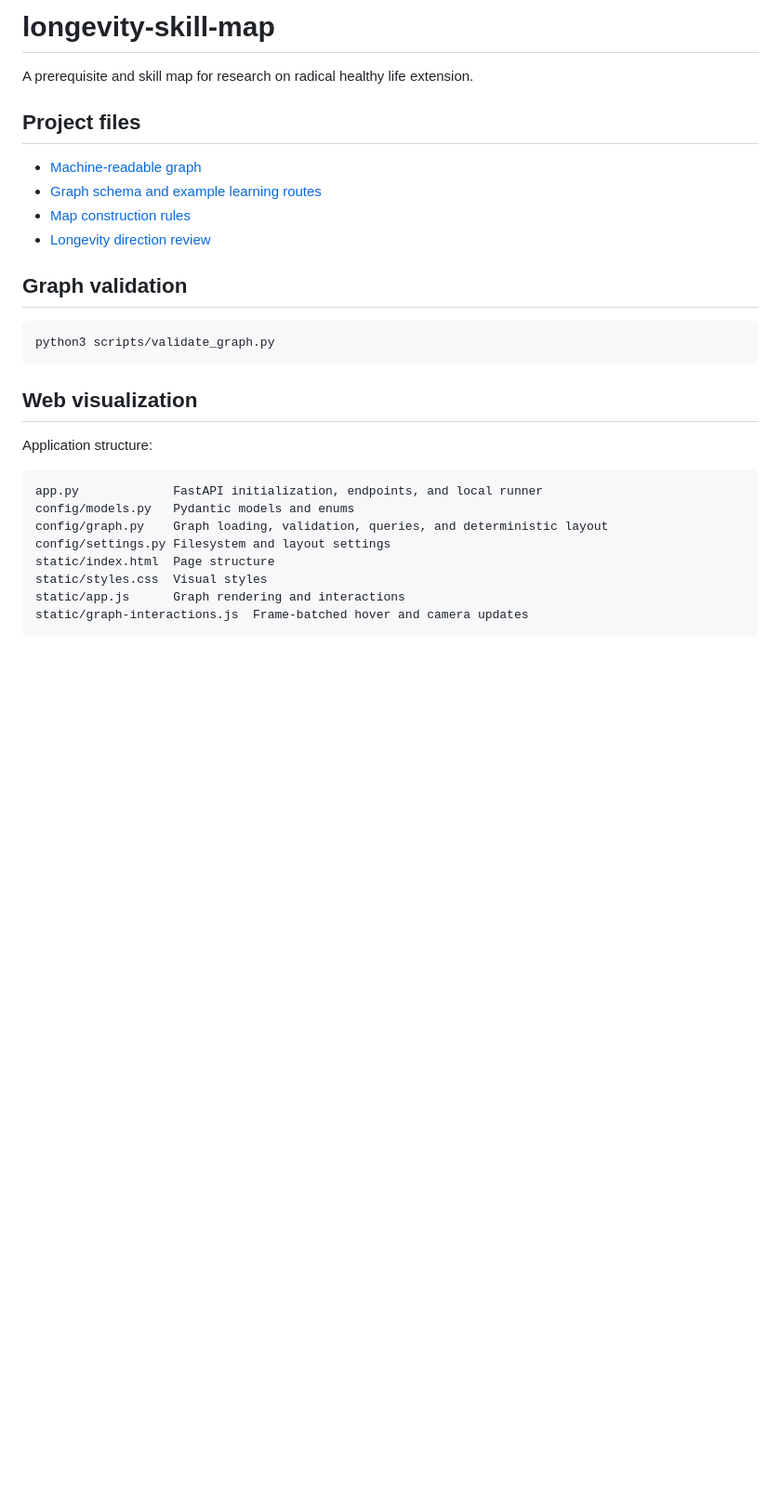
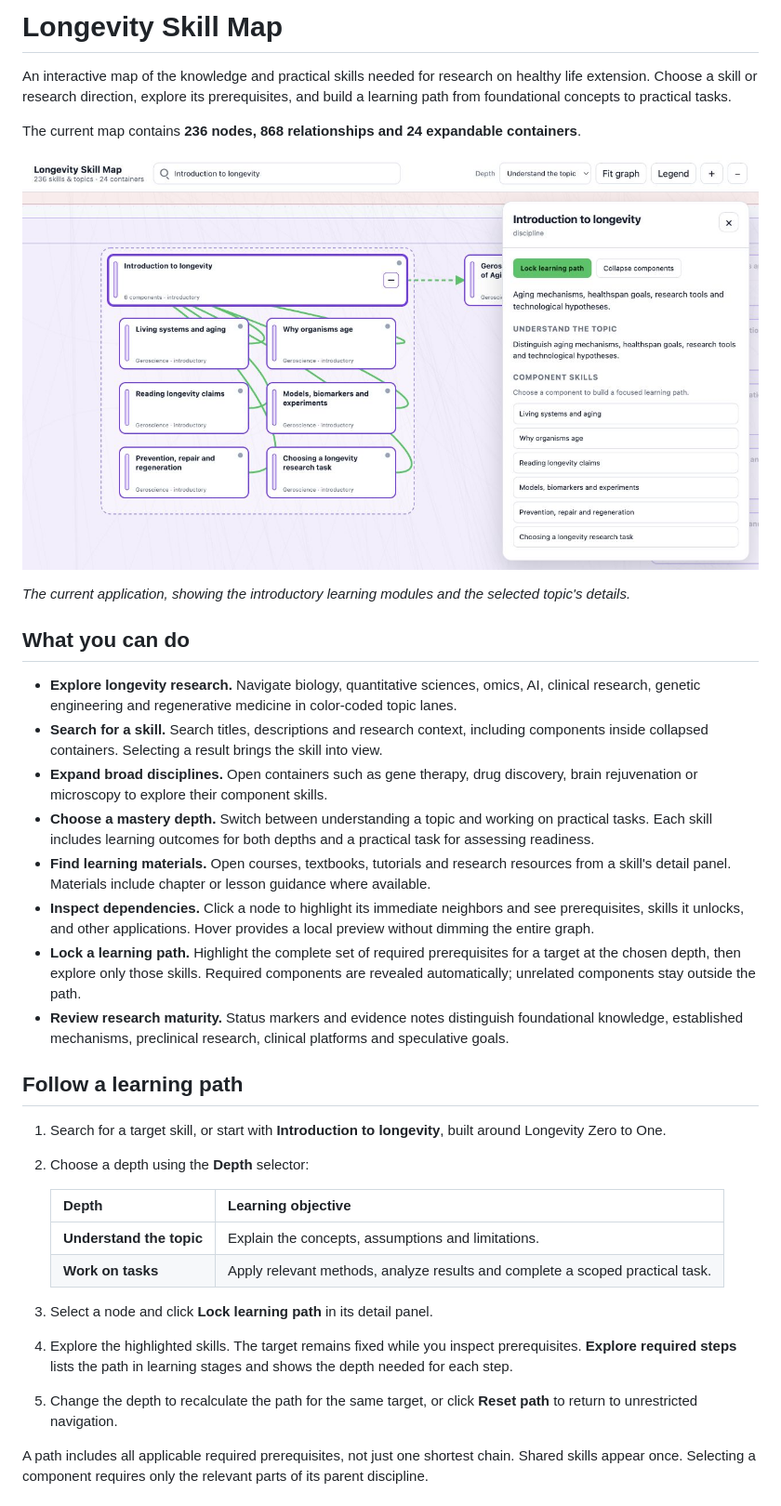
Before and after one commit to PandaMia/longevity-skill-map, a Markdown page: README.md, the part around one of its changes. Shown at 93% size. GitHub-like rendering; pictures changed too: docs/images/skill-map.jpg (added); blank space fills up the shorter version.

````diff
--- a/README.md
+++ b/README.md
@@ -1,31 +1,37 @@
-# longevity-skill-map
+# Longevity Skill Map
 
-A prerequisite and skill map for research on radical healthy life extension.
+An interactive map of the knowledge and practical skills needed for research on healthy life extension. Choose a skill or research direction, explore its prerequisites, and build a learning path from foundational concepts to practical tasks.
 
-## Project files
+The current map contains **236 nodes, 868 relationships and 24 expandable containers**.
 
-- [Machine-readable graph](graph/longevity-skills.json)
-- [Graph schema and example learning routes](graph/README.md)
-- [Map construction rules](research/map-rules.md)
-- [Longevity direction review](research/longevity-directions.md)
+![Current Longevity Skill Map with the Introduction to longevity container expanded and its learning details open](docs/images/skill-map.jpg)
 
-## Graph validation
+*The current application, showing the introductory learning modules and the selected topic's details.*
 
-```bash
-python3 scripts/validate_graph.py
-```
+## What you can do
 
-## Web visualization
+- **Explore longevity research.** Navigate biology, quantitative sciences, omics, AI, clinical research, genetic engineering and regenerative medicine in color-coded topic lanes.
+- **Search for a skill.** Search titles, descriptions and research context, including components inside collapsed containers. Selecting a result brings the skill into view.
+- **Expand broad disciplines.** Open containers such as gene therapy, drug discovery, brain rejuvenation or microscopy to explore their component skills.
+- **Choose a mastery depth.** Switch between understanding a topic and working on practical tasks. Each skill includes learning outcomes for both depths and a practical task for assessing readiness.
+- **Find learning materials.** Open courses, textbooks, tutorials and research resources from a skill's detail panel. Materials include chapter or lesson guidance where available.
+- **Inspect dependencies.** Click a node to highlight its immediate neighbors and see prerequisites, skills it unlocks, and other applications. Hover provides a local preview without dimming the entire graph.
+- **Lock a learning path.** Highlight the complete set of required prerequisites for a target at the chosen depth, then explore only those skills. Required components are revealed automatically; unrelated components stay outside the path.
+- **Review research maturity.** Status markers and evidence notes distinguish foundational knowledge, established mechanisms, preclinical research, clinical platforms and speculative goals.
 
-Application structure:
+## Follow a learning path
 
-```text
-app.py             FastAPI initialization, endpoints, and local runner
-config/models.py   Pydantic models and enums
-config/graph.py    Graph loading, validation, queries, and deterministic layout
-config/settings.py Filesystem and layout settings
-static/index.html  Page structure
-static/styles.css  Visual styles
-static/app.js      Graph rendering and interactions
-static/graph-interactions.js  Frame-batched hover and camera updates
-```
+1. Search for a target skill, or start with **Introduction to longevity**, built around Longevity Zero to One.
+2. Choose a depth using the **Depth** selector:
+
+   | Depth | Learning objective |
+   |---|---|
+   | **Understand the topic** | Explain the concepts, assumptions and limitations. |
+   | **Work on tasks** | Apply relevant methods, analyze results and complete a scoped practical task. |
+
+3. Select a node and click **Lock learning path** in its detail panel.
+4. Explore the highlighted skills. The target remains fixed while you inspect prerequisites. **Explore required steps** lists the path in learning stages and shows the depth needed for each step.
+5. Change the depth to recalculate the path for the same target, or click **Reset path** to return to unrestricted navigation.
+
+A path includes all applicable required prerequisites, not just one shortest chain. Shared skills appear once. Selecting a component requires only the relevant parts of its parent discipline.
+
````
Also changed, not shown: other parts of README.md (+38 -3 lines), DEPLOY.md (added, +197 -0 lines), 4 other files.
